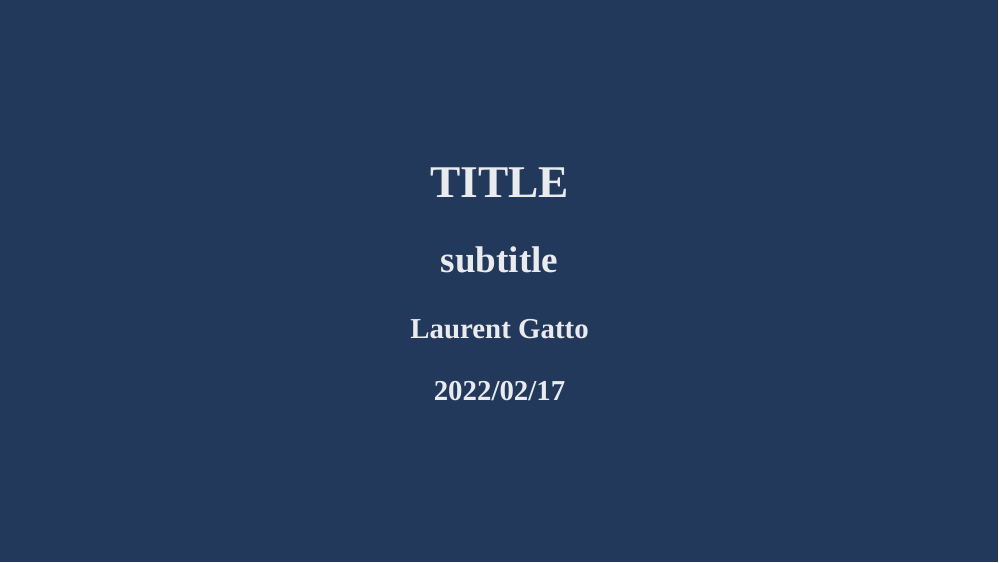
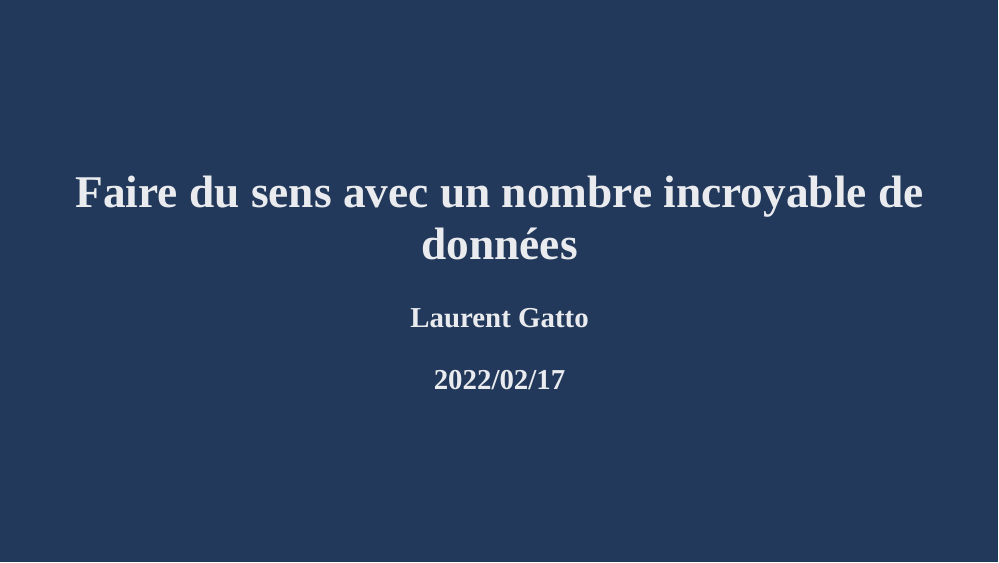
Before and after one commit to lgatto/2022_02_17_UDA_DDUV, an R Markdown document (slides.Rmd): page 1 of 14. Rendered offline with R 4.5, knitr and Pandoc, with nearby package versions; the slides are laid out offline by our stand-in for remark.js, each with all of its steps uncovered, in fonts that may differ from those the slides ask for, and without slide numbers, shadows or browser add-ons; colours and fonts come from the style sheet that the author committed, because xaringanthemer is not installed.

```diff
--- a/slides.Rmd
+++ b/slides.Rmd
@@ -1,6 +1,6 @@
 ---
-title: "TITLE"
-subtitle: "subtitle"
+title: "Faire du sens avec un nombre incroyable de données"
+subtitle: ""
 author: "Laurent Gatto"
 date: "2022/02/17"
 output:
```
Also changed, not shown: README.md, 1 other file.
